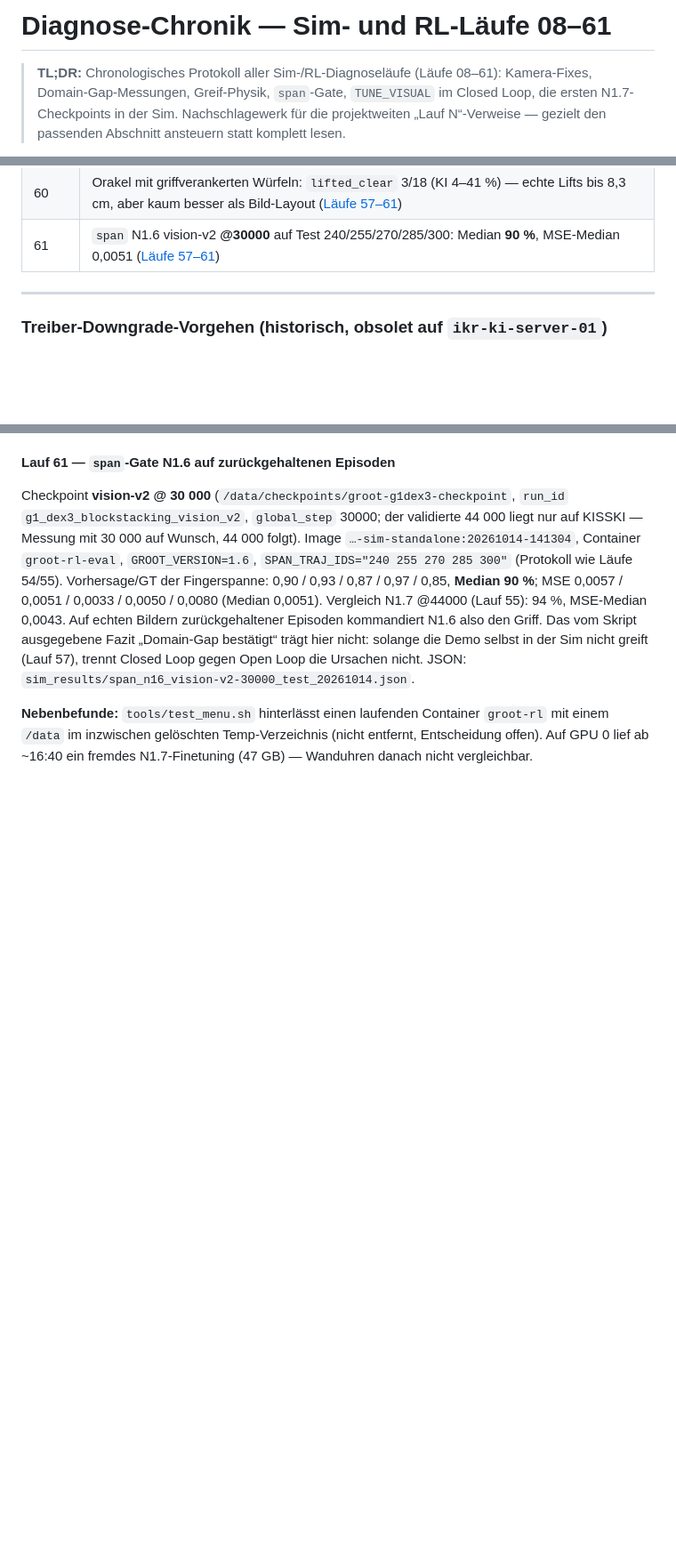
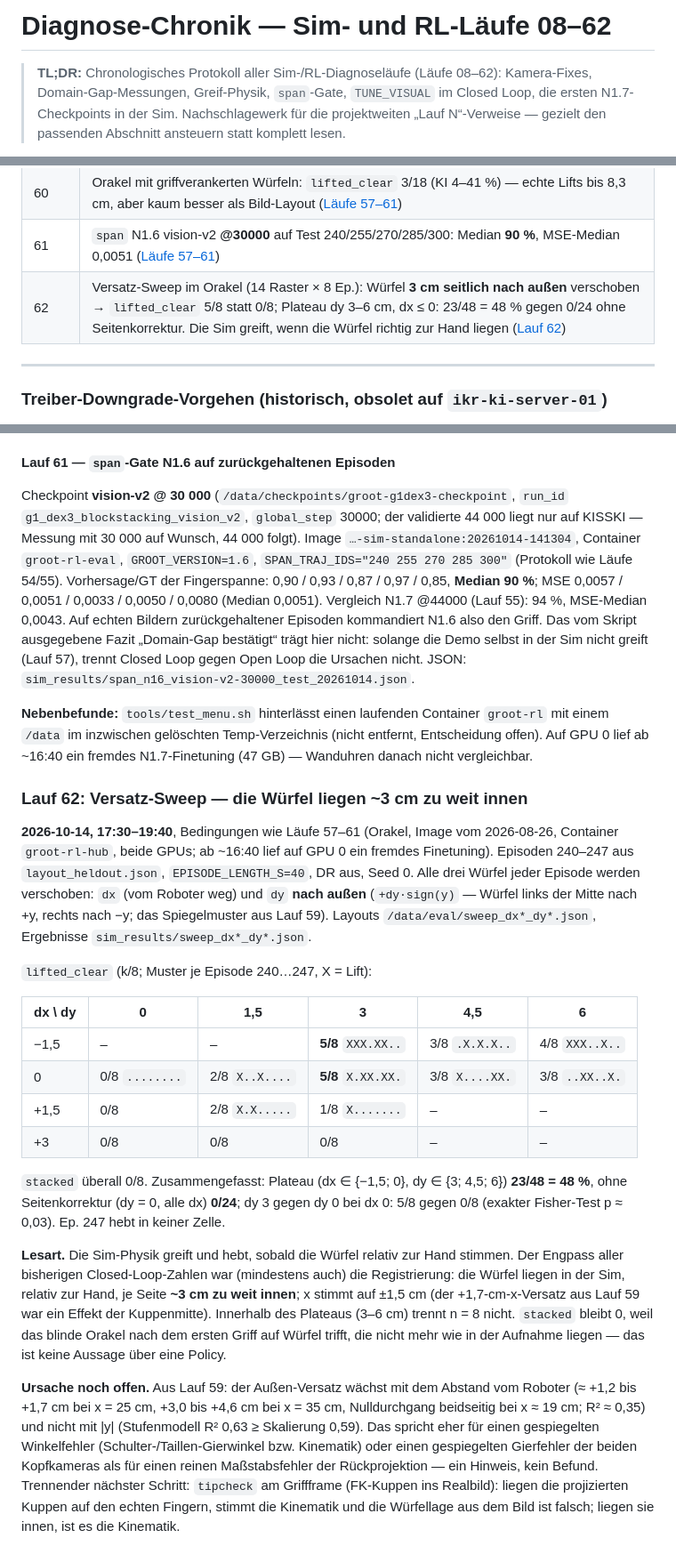
Before and after one commit to Docboter/projektarbeit_humanoider_roboter, a Markdown page: docs/ergebnisse/diagnose-chronik.md, 3 parts joined by grey strips. Shown at 89% size. GitHub-like rendering; blank space fills up the shorter version.

Commit message:
docs: Record run 62 (cube offset sweep in the oracle)
Shifting every cube about 3 cm outward per side lets the replayed demo lift in 5/8 episodes instead of 0/8; plateau dy 3-6 cm with dx <= 0 gives 23/48 versus 0/24 without a lateral shift. The sim physics can grasp; the cube-to-hand registration is off. Root cause (kinematics vs. head-camera yaw) still open.

```diff
--- a/docs/ergebnisse/diagnose-chronik.md
+++ b/docs/ergebnisse/diagnose-chronik.md
@@ -1,6 +1,6 @@
-# Diagnose-Chronik — Sim- und RL-Läufe 08–61
-
-> **TL;DR:** Chronologisches Protokoll aller Sim-/RL-Diagnoseläufe (Läufe 08–61): Kamera-Fixes,
+# Diagnose-Chronik — Sim- und RL-Läufe 08–62
+
+> **TL;DR:** Chronologisches Protokoll aller Sim-/RL-Diagnoseläufe (Läufe 08–62): Kamera-Fixes,
 > Domain-Gap-Messungen, Greif-Physik, `span`-Gate, `TUNE_VISUAL` im Closed Loop, die ersten
 > N1.7-Checkpoints in der Sim. Nachschlagewerk für die projektweiten „Lauf N“-Verweise — gezielt
 > den passenden Abschnitt ansteuern statt komplett lesen.
@@ -70,6 +70,7 @@ Für den **aktuellen Projektstatus** siehe
 | 59 | Griffversatz aus der FK der echten Hand: Griffstelle liegt 1–7 cm (Median ~3,4) neben der Bild-Würfellage, seitlich **spiegelbildlich je Hand** nach außen ([Läufe 57–61](#läufe-5761-orakel-replay-würfelgröße-griffversatz-span-n16)) |
 | 60 | Orakel mit griffverankerten Würfeln: `lifted_clear` 3/18 (KI 4–41 %) — echte Lifts bis 8,3 cm, aber kaum besser als Bild-Layout ([Läufe 57–61](#läufe-5761-orakel-replay-würfelgröße-griffversatz-span-n16)) |
 | 61 | `span` N1.6 vision-v2 **@30000** auf Test 240/255/270/285/300: Median **90 %**, MSE-Median 0,0051 ([Läufe 57–61](#läufe-5761-orakel-replay-würfelgröße-griffversatz-span-n16)) |
+| 62 | Versatz-Sweep im Orakel (14 Raster × 8 Ep.): Würfel **3 cm seitlich nach außen** verschoben → `lifted_clear` 5/8 statt 0/8; Plateau dy 3–6 cm, dx ≤ 0: 23/48 = 48 % gegen 0/24 ohne Seitenkorrektur. Die Sim greift, wenn die Würfel richtig zur Hand liegen ([Lauf 62](#lauf-62-versatz-sweep-die-würfel-liegen-3-cm-zu-weit-innen)) |
 
 ---
 
@@ -2379,3 +2380,41 @@ Ursachen nicht. JSON: `sim_results/span_n16_vision-v2-30000_test_20261014.json`.
 **Nebenbefunde:** `tools/test_menu.sh` hinterlässt einen laufenden Container `groot-rl` mit
 einem `/data` im inzwischen gelöschten Temp-Verzeichnis (nicht entfernt, Entscheidung offen). Auf
 GPU 0 lief ab ~16:40 ein fremdes N1.7-Finetuning (47 GB) — Wanduhren danach nicht vergleichbar.
+
+### Lauf 62: Versatz-Sweep — die Würfel liegen ~3 cm zu weit innen
+
+**2026-10-14, 17:30–19:40**, Bedingungen wie Läufe 57–61 (Orakel, Image vom 2026-08-26, Container
+`groot-rl-hub`, beide GPUs; ab ~16:40 lief auf GPU 0 ein fremdes Finetuning). Episoden 240–247
+aus `layout_heldout.json`, `EPISODE_LENGTH_S=40`, DR aus, Seed 0. Alle drei Würfel jeder Episode
+werden verschoben: `dx` (vom Roboter weg) und `dy` **nach außen** (`+dy·sign(y)` — Würfel links
+der Mitte nach +y, rechts nach −y; das Spiegelmuster aus Lauf 59). Layouts
+`/data/eval/sweep_dx*_dy*.json`, Ergebnisse `sim_results/sweep_dx*_dy*.json`.
+
+`lifted_clear` (k/8; Muster je Episode 240…247, X = Lift):
+
+| dx \ dy | 0 | 1,5 | 3 | 4,5 | 6 |
+|---|---|---|---|---|---|
+| −1,5 | – | – | **5/8** `XXX.XX..` | 3/8 `.X.X.X..` | 4/8 `XXX..X..` |
+| 0 | 0/8 `........` | 2/8 `X..X....` | **5/8** `X.XX.XX.` | 3/8 `X....XX.` | 3/8 `..XX..X.` |
+| +1,5 | 0/8 | 2/8 `X.X.....` | 1/8 `X.......` | – | – |
+| +3 | 0/8 | 0/8 | 0/8 | – | – |
+
+`stacked` überall 0/8. Zusammengefasst: Plateau (dx ∈ {−1,5; 0}, dy ∈ {3; 4,5; 6}) **23/48 = 48 %**,
+ohne Seitenkorrektur (dy = 0, alle dx) **0/24**; dy 3 gegen dy 0 bei dx 0: 5/8 gegen 0/8 (exakter
+Fisher-Test p ≈ 0,03). Ep. 247 hebt in keiner Zelle.
+
+**Lesart.** Die Sim-Physik greift und hebt, sobald die Würfel relativ zur Hand stimmen. Der
+Engpass aller bisherigen Closed-Loop-Zahlen war (mindestens auch) die Registrierung: die Würfel
+liegen in der Sim, relativ zur Hand, je Seite **~3 cm zu weit innen**; x stimmt auf ±1,5 cm (der
++1,7-cm-x-Versatz aus Lauf 59 war ein Effekt der Kuppenmitte). Innerhalb des Plateaus (3–6 cm)
+trennt n = 8 nicht. `stacked` bleibt 0, weil das blinde Orakel nach dem ersten Griff auf Würfel
+trifft, die nicht mehr wie in der Aufnahme liegen — das ist keine Aussage über eine Policy.
+
+**Ursache noch offen.** Aus Lauf 59: der Außen-Versatz wächst mit dem Abstand vom Roboter
+(≈ +1,2 bis +1,7 cm bei x = 25 cm, +3,0 bis +4,6 cm bei x = 35 cm, Nulldurchgang beidseitig bei
+x ≈ 19 cm; R² ≈ 0,35) und nicht mit |y| (Stufenmodell R² 0,63 ≥ Skalierung 0,59). Das spricht
+eher für einen gespiegelten Winkelfehler (Schulter-/Taillen-Gierwinkel bzw. Kinematik) oder einen
+gespiegelten Gierfehler der beiden Kopfkameras als für einen reinen Maßstabsfehler der
+Rückprojektion — ein Hinweis, kein Befund. Trennender nächster Schritt: `tipcheck` am Griffframe
+(FK-Kuppen ins Realbild): liegen die projizierten Kuppen auf den echten Fingern, stimmt die
+Kinematik und die Würfellage aus dem Bild ist falsch; liegen sie innen, ist es die Kinematik.
```
Also changed, not shown: other parts of docs/ergebnisse/diagnose-chronik.md (+1 -1 lines), next-steps.md (+4 -3 lines).
